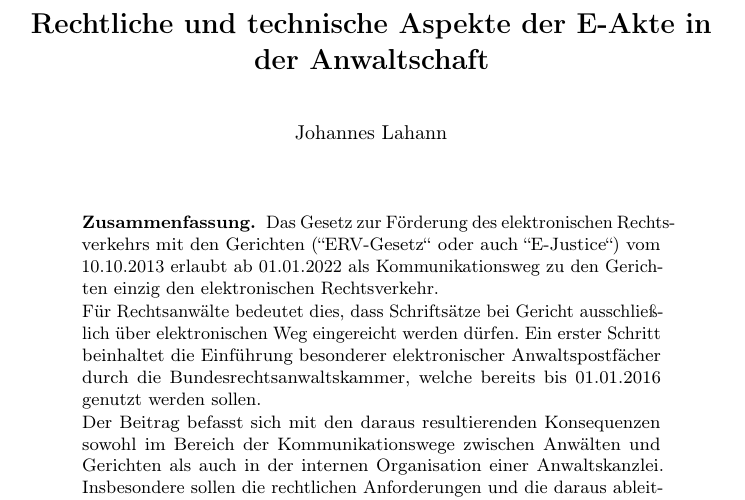
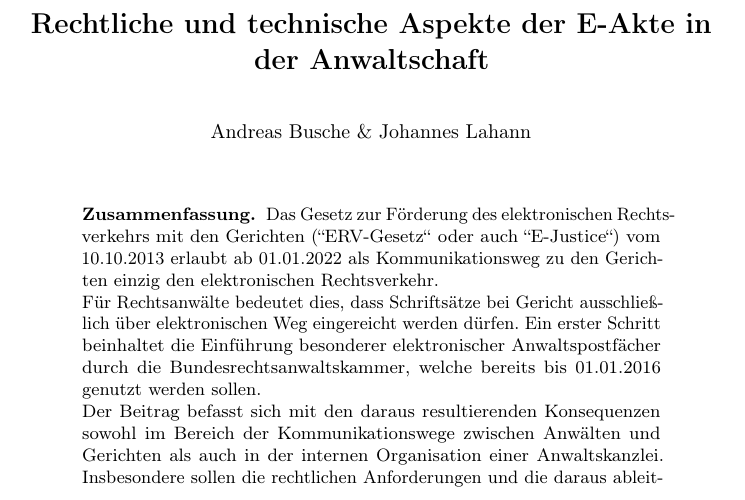
Before and after one commit to L0D3/dakjdaldk, a LaTeX paper (zusammenfassung/typeinst.tex): part of page 1 of 32 before the commit and part of page 1 of 34 after it, cut so that both start at the same text. Compiled offline with pdfLaTeX.

```diff
--- a/zusammenfassung/typeinst.tex
+++ b/zusammenfassung/typeinst.tex
@@ -44,14 +44,18 @@
 \noindent\keywordname\enspace\ignorespaces#1}
 
 \begin{document}
-
+\setcounter{tocdepth}{2}
+\makeatletter
+\renewcommand*\l@author[2]{}
+\renewcommand*\l@title[2]{}
+\makeatletter
 \mainmatter  % start of an individual contribution
 
 % first the title is needed
 \title{Rechtliche und technische Aspekte der E-Akte in der Anwaltschaft}
 
 % a short form should be given in case it is too long for the running head
-\titlerunning{Aspekte der E-Akte in der Anwaltschaft}
+\titlerunning{Rechtliche und technische Aspekte der E-Akte in der Anwaltschaft}
 
 % the name(s) of the author(s) follow(s) next
 %
@@ -59,8 +63,8 @@
 % their surnames. This ensures that the names appear correctly in
 % the running heads and the author index.
 %
-\author{Johannes Lahann}%
-%
+\author{Andreas Busche \& Johannes Lahann}%
+
 \authorrunning{}
 % (feature abused for this document to repeat the title also on left hand pages)
 
```
Also changed, not shown: zusammenfassung/typeinst.tex (8 more changed lines).
